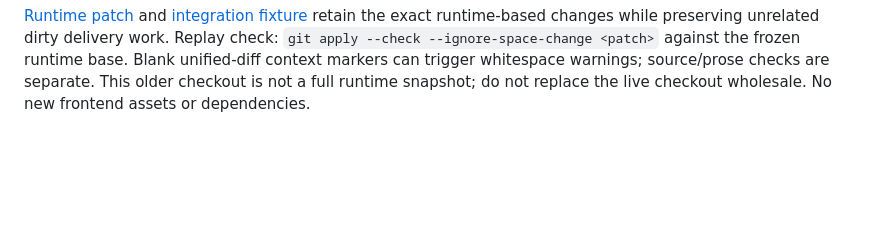
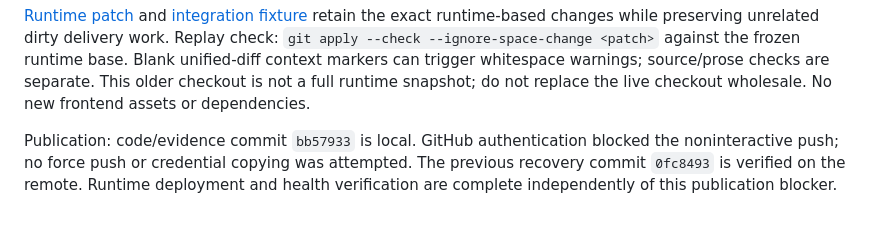
Before and after one commit to behrad00rad/LilCusin, a Markdown page: docs/search-ack-2026-10-22.md, the part around the change. GitHub-like rendering; blank space fills up the shorter version.

Commit message:
Record search acknowledgement publication blocker

```diff
--- a/docs/search-ack-2026-10-22.md
+++ b/docs/search-ack-2026-10-22.md
@@ -48,3 +48,8 @@ runtime-based changes while preserving unrelated dirty delivery work. Replay che
 Blank unified-diff context markers can trigger whitespace warnings; source/prose
 checks are separate. This older checkout is not a full runtime snapshot; do not
 replace the live checkout wholesale. No new frontend assets or dependencies.
+
+Publication: code/evidence commit `bb57933` is local. GitHub authentication blocked
+the noninteractive push; no force push or credential copying was attempted. The
+previous recovery commit `0fc8493` is verified on the remote. Runtime deployment
+and health verification are complete independently of this publication blocker.
```
Also changed, not shown: docs/STATE.md (+3 -0 lines).
